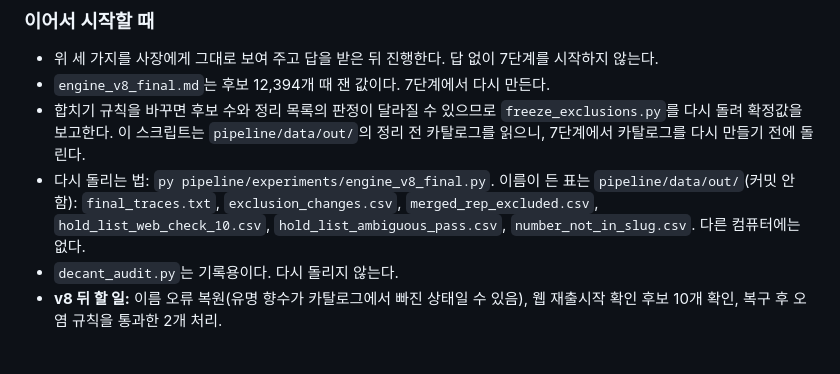
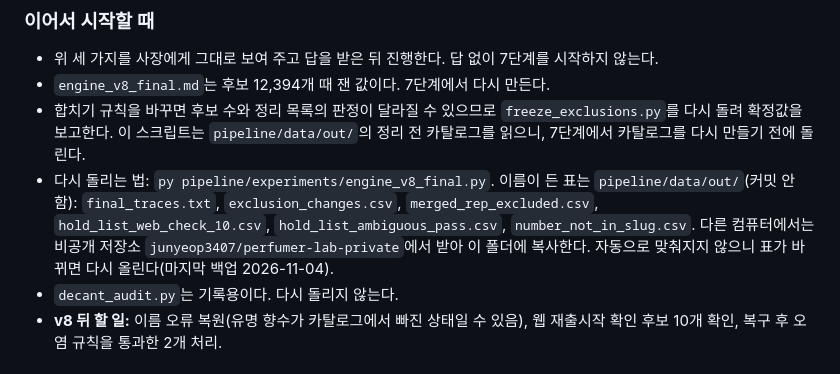
Before and after one commit to junyeop3407/perfumer-lab, a Markdown page: apps/scent-studio/HANDOFF.md, the part around the change. Rendered like a GitHub page.

Commit message:
scent-studio HANDOFF: 이름 든 표의 비공개 백업 위치 기록
다른 컴퓨터에서 표를 찾을 수 있게 위치와 복원 방법을 남긴다.

Co-Authored-By: Claude Opus 5.5 <noreply@anthropic.com>

```diff
--- a/apps/scent-studio/HANDOFF.md
+++ b/apps/scent-studio/HANDOFF.md
@@ -24,7 +24,7 @@
 - 위 세 가지를 사장에게 그대로 보여 주고 답을 받은 뒤 진행한다. 답 없이 7단계를 시작하지 않는다.
 - `engine_v8_final.md`는 후보 12,394개 때 잰 값이다. 7단계에서 다시 만든다.
 - 합치기 규칙을 바꾸면 후보 수와 정리 목록의 판정이 달라질 수 있으므로 `freeze_exclusions.py`를 다시 돌려 확정값을 보고한다. 이 스크립트는 `pipeline/data/out/`의 정리 전 카탈로그를 읽으니, 7단계에서 카탈로그를 다시 만들기 전에 돌린다.
-- 다시 돌리는 법: `py pipeline/experiments/engine_v8_final.py`. 이름이 든 표는 `pipeline/data/out/`(커밋 안 함): `final_traces.txt`, `exclusion_changes.csv`, `merged_rep_excluded.csv`, `hold_list_web_check_10.csv`, `hold_list_ambiguous_pass.csv`, `number_not_in_slug.csv`. 다른 컴퓨터에는 없다.
+- 다시 돌리는 법: `py pipeline/experiments/engine_v8_final.py`. 이름이 든 표는 `pipeline/data/out/`(커밋 안 함): `final_traces.txt`, `exclusion_changes.csv`, `merged_rep_excluded.csv`, `hold_list_web_check_10.csv`, `hold_list_ambiguous_pass.csv`, `number_not_in_slug.csv`. 다른 컴퓨터에서는 비공개 저장소 `junyeop3407/perfumer-lab-private`에서 받아 이 폴더에 복사한다. 자동으로 맞춰지지 않으니 표가 바뀌면 다시 올린다(마지막 백업 2026-11-04).
 - `decant_audit.py`는 기록용이다. 다시 돌리지 않는다.
 - **v8 뒤 할 일:** 이름 오류 복원(유명 향수가 카탈로그에서 빠진 상태일 수 있음), 웹 재출시작 확인 후보 10개 확인, 복구 후 오염 규칙을 통과한 2개 처리.
 
```
